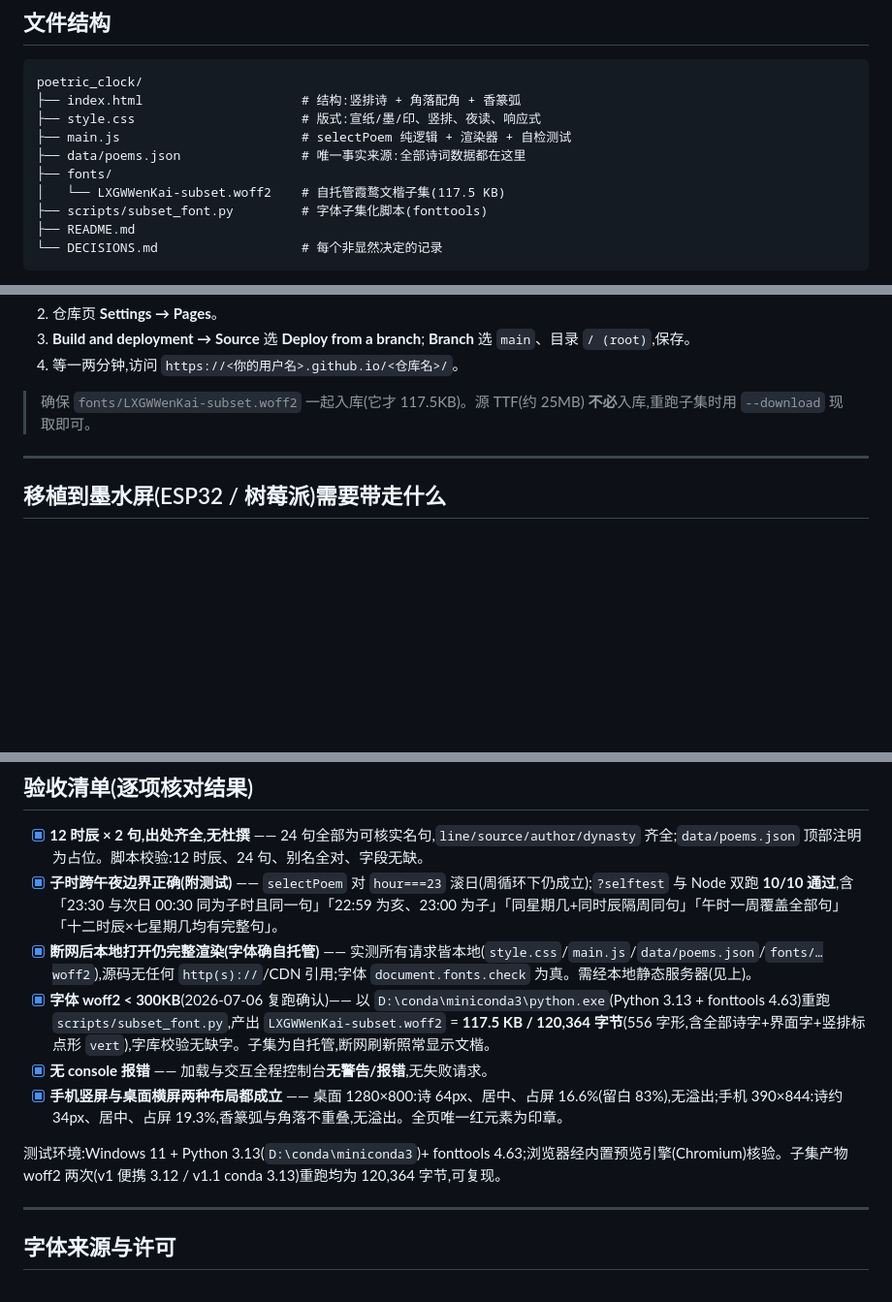
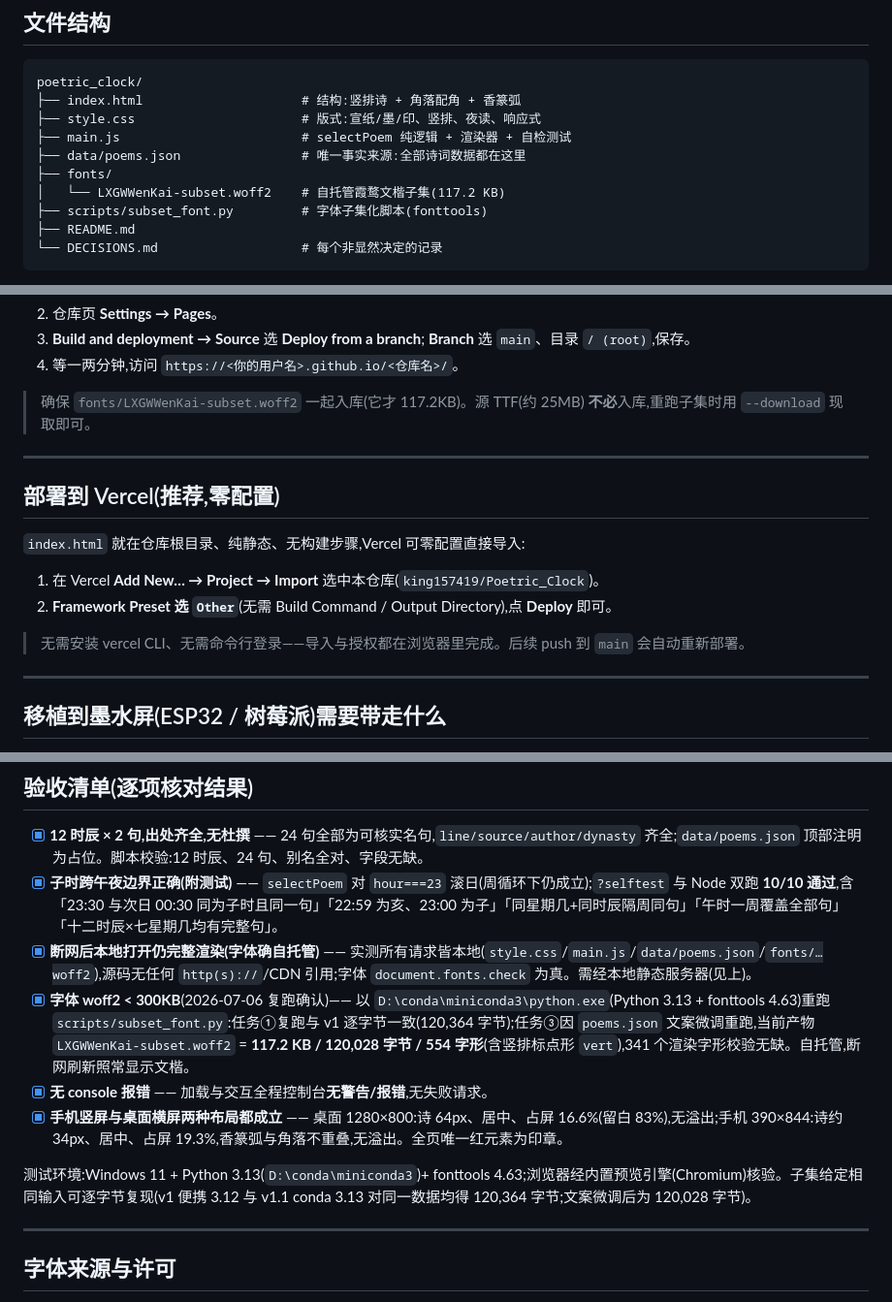
Before and after one commit to king157419/Poetic_Clock, a Markdown page: README.md, 3 parts joined by grey strips. Shown at 97% size. Drawn GitHub-style; blank space fills up the shorter version.

Commit message:
部署准备:README 增 Vercel 零配置部署说明
- 确认 index.html 位于仓库根、纯静态、无构建,可被 Vercel 零配置导入
- 新增「部署到 Vercel」两步说明(Import → Preset 选 Other → Deploy),不涉及 CLI / 登录
- 校正文档中 woff2 体积为最终值(120,028 字节 / 117.2KB)

Co-Authored-By: Claude Opus 4.8 <noreply@anthropic.com>

```diff
--- a/README.md
+++ b/README.md
@@ -19,7 +19,7 @@ poetric_clock/
 ├── main.js                        # selectPoem 纯逻辑 + 渲染器 + 自检测试
 ├── data/poems.json                # 唯一事实来源:全部诗词数据都在这里
 ├── fonts/
-│   └── LXGWWenKai-subset.woff2    # 自托管霞鹜文楷子集(117.5 KB)
+│   └── LXGWWenKai-subset.woff2    # 自托管霞鹜文楷子集(117.2 KB)
 ├── scripts/subset_font.py         # 字体子集化脚本(fonttools)
 ├── README.md
 └── DECISIONS.md                   # 每个非显然决定的记录
@@ -136,8 +136,19 @@ python scripts/subset_font.py --download
    **Branch** 选 `main`、目录 `/ (root)`,保存。
 4. 等一两分钟,访问 `https://<你的用户名>.github.io/<仓库名>/`。
 
-> 确保 `fonts/LXGWWenKai-subset.woff2` 一起入库(它才 117.5KB)。源 TTF(约 25MB)
+> 确保 `fonts/LXGWWenKai-subset.woff2` 一起入库(它才 117.2KB)。源 TTF(约 25MB)
 > **不必**入库,重跑子集时用 `--download` 现取即可。
+
+---
+
+## 部署到 Vercel(推荐,零配置)
+
+`index.html` 就在仓库根目录、纯静态、无构建步骤,Vercel 可零配置直接导入:
+
+1. 在 Vercel **Add New… → Project → Import** 选中本仓库(`king157419/Poetric_Clock`)。
+2. **Framework Preset 选 `Other`**(无需 Build Command / Output Directory),点 **Deploy** 即可。
+
+> 无需安装 vercel CLI、无需命令行登录——导入与授权都在浏览器里完成。后续 push 到 `main` 会自动重新部署。
 
 ---
 
@@ -167,11 +178,11 @@ python scripts/subset_font.py --download
 - [x] **12 时辰 × 2 句,出处齐全,无杜撰** —— 24 句全部为可核实名句,`line/source/author/dynasty` 齐全;`data/poems.json` 顶部注明为占位。脚本校验:12 时辰、24 句、别名全对、字段无缺。
 - [x] **子时跨午夜边界正确(附测试)** —— `selectPoem` 对 `hour===23` 滚日(周循环下仍成立);`?selftest` 与 Node 双跑 **10/10 通过**,含「23:30 与次日 00:30 同为子时且同一句」「22:59 为亥、23:00 为子」「同星期几+同时辰隔周同句」「午时一周覆盖全部句」「十二时辰×七星期几均有完整句」。
 - [x] **断网后本地打开仍完整渲染(字体确自托管)** —— 实测所有请求皆本地(`style.css`/`main.js`/`data/poems.json`/`fonts/…woff2`),源码无任何 `http(s)://`/CDN 引用;字体 `document.fonts.check` 为真。需经本地静态服务器(见上)。
-- [x] **字体 woff2 < 300KB**(2026-07-06 复跑确认)—— 以 `D:\conda\miniconda3\python.exe`(Python 3.13 + fonttools 4.63)重跑 `scripts/subset_font.py`,产出 `LXGWWenKai-subset.woff2` = **117.5 KB / 120,364 字节**(556 字形,含全部诗字+界面字+竖排标点形 `vert`),字库校验无缺字。子集为自托管,断网刷新照常显示文楷。
+- [x] **字体 woff2 < 300KB**(2026-07-06 复跑确认)—— 以 `D:\conda\miniconda3\python.exe`(Python 3.13 + fonttools 4.63)重跑 `scripts/subset_font.py`:任务①复跑与 v1 逐字节一致(120,364 字节);任务③因 `poems.json` 文案微调重跑,当前产物 `LXGWWenKai-subset.woff2` = **117.2 KB / 120,028 字节 / 554 字形**(含竖排标点形 `vert`),341 个渲染字形校验无缺。自托管,断网刷新照常显示文楷。
 - [x] **无 console 报错** —— 加载与交互全程控制台**无警告/报错**,无失败请求。
 - [x] **手机竖屏与桌面横屏两种布局都成立** —— 桌面 1280×800:诗 64px、居中、占屏 16.6%(留白 83%),无溢出;手机 390×844:诗约 34px、居中、占屏 19.3%,香篆弧与角落不重叠,无溢出。全页唯一红元素为印章。
 
-测试环境:Windows 11 + Python 3.13(`D:\conda\miniconda3`)+ fonttools 4.63;浏览器经内置预览引擎(Chromium)核验。子集产物 woff2 两次(v1 便携 3.12 / v1.1 conda 3.13)重跑均为 120,364 字节,可复现。
+测试环境:Windows 11 + Python 3.13(`D:\conda\miniconda3`)+ fonttools 4.63;浏览器经内置预览引擎(Chromium)核验。子集给定相同输入可逐字节复现(v1 便携 3.12 与 v1.1 conda 3.13 对同一数据均得 120,364 字节;文案微调后为 120,028 字节)。
 
 ---
 
```
Also changed, not shown: DECISIONS.md (+1 -1 lines).
